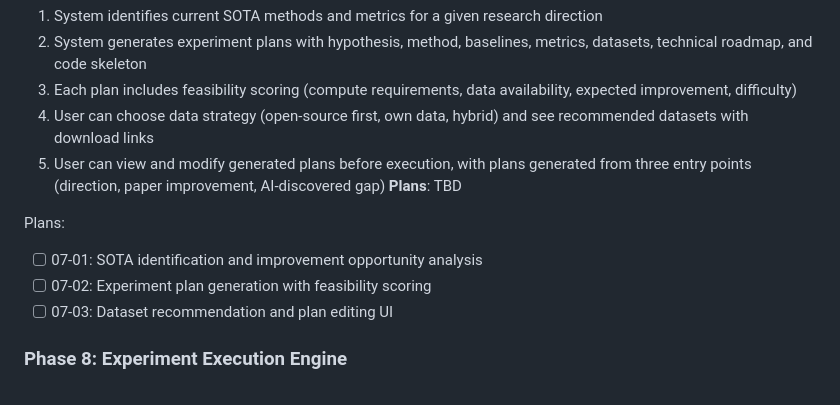
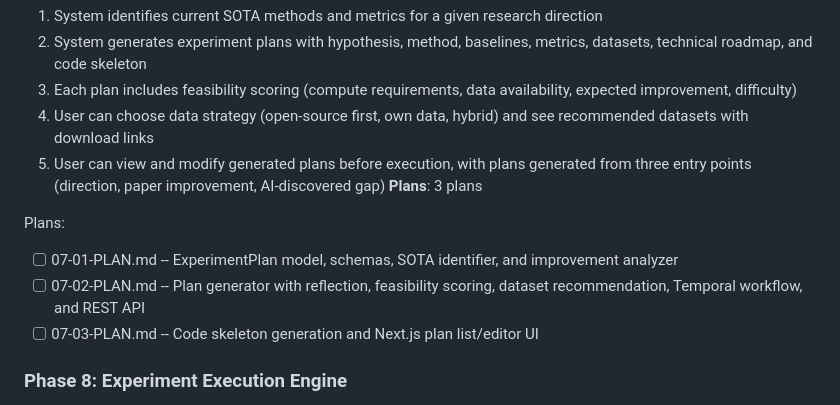
Before and after one commit to LaiosOvO/studyhub, a Markdown page: .planning/ROADMAP.md, the part around the change. Drawn GitHub-style.

Commit message:
docs(07): create phase 7 plans (3 plans, 3 waves)
Plan 07-01: ExperimentPlan model, schemas, SOTA identifier, improvement analyzer
Plan 07-02: Plan generator with reflection, feasibility scoring, dataset recommendation, Temporal workflow, REST API
Plan 07-03: Code skeleton generation and Next.js plan list/editor UI

```diff
--- a/.planning/ROADMAP.md
+++ b/.planning/ROADMAP.md
@@ -154,12 +154,12 @@ Plans:
   3. Each plan includes feasibility scoring (compute requirements, data availability, expected improvement, difficulty)
   4. User can choose data strategy (open-source first, own data, hybrid) and see recommended datasets with download links
   5. User can view and modify generated plans before execution, with plans generated from three entry points (direction, paper improvement, AI-discovered gap)
-**Plans**: TBD
+**Plans**: 3 plans
 
 Plans:
-- [ ] 07-01: SOTA identification and improvement opportunity analysis
-- [ ] 07-02: Experiment plan generation with feasibility scoring
-- [ ] 07-03: Dataset recommendation and plan editing UI
+- [ ] 07-01-PLAN.md -- ExperimentPlan model, schemas, SOTA identifier, and improvement analyzer
+- [ ] 07-02-PLAN.md -- Plan generator with reflection, feasibility scoring, dataset recommendation, Temporal workflow, and REST API
+- [ ] 07-03-PLAN.md -- Code skeleton generation and Next.js plan list/editor UI
 
 ### Phase 8: Experiment Execution Engine
 **Goal**: Users can run autonomous experiment loops on their local GPU via a desktop agent that modifies code, trains models, evaluates results, and iterates
```
